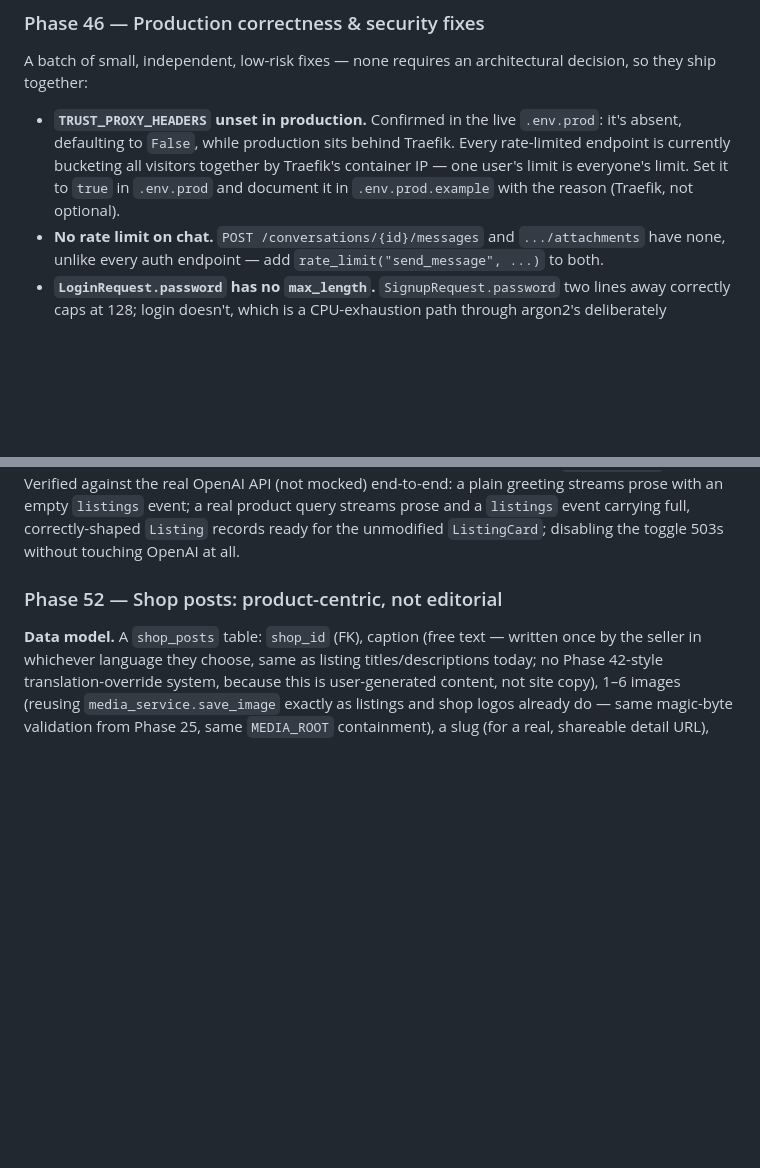
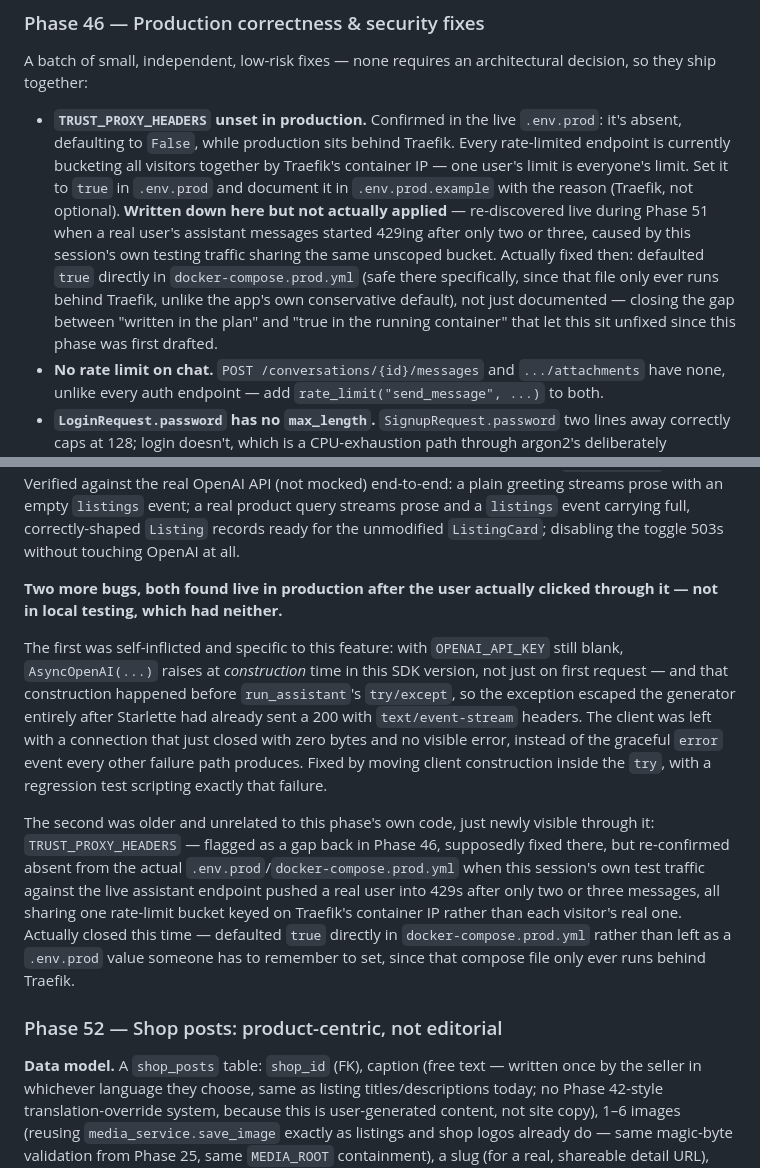
Before and after one commit to salman1237/kenabecha-ju, a Markdown page: PLAN.md, 2 parts joined by grey strips. Rendered like a GitHub page; blank space fills up the shorter version.

Commit message:
Update PLAN.md with the two live-production bugs found in Phase 51
Co-Authored-By: Claude Sonnet 5 <noreply@anthropic.com>

```diff
--- a/PLAN.md
+++ b/PLAN.md
@@ -240,7 +240,7 @@ A third-party audit report landed in the repo claiming two critical secret leaks
 
 A batch of small, independent, low-risk fixes — none requires an architectural decision, so they ship together:
 
-- **`TRUST_PROXY_HEADERS` unset in production.** Confirmed in the live `.env.prod`: it's absent, defaulting to `False`, while production sits behind Traefik. Every rate-limited endpoint is currently bucketing all visitors together by Traefik's container IP — one user's limit is everyone's limit. Set it to `true` in `.env.prod` and document it in `.env.prod.example` with the reason (Traefik, not optional).
+- **`TRUST_PROXY_HEADERS` unset in production.** Confirmed in the live `.env.prod`: it's absent, defaulting to `False`, while production sits behind Traefik. Every rate-limited endpoint is currently bucketing all visitors together by Traefik's container IP — one user's limit is everyone's limit. Set it to `true` in `.env.prod` and document it in `.env.prod.example` with the reason (Traefik, not optional). **Written down here but not actually applied** — re-discovered live during Phase 51 when a real user's assistant messages started 429ing after only two or three, caused by this session's own testing traffic sharing the same unscoped bucket. Actually fixed then: defaulted `true` directly in `docker-compose.prod.yml` (safe there specifically, since that file only ever runs behind Traefik, unlike the app's own conservative default), not just documented — closing the gap between "written in the plan" and "true in the running container" that let this sit unfixed since this phase was first drafted.
 - **No rate limit on chat.** `POST /conversations/{id}/messages` and `.../attachments` have none, unlike every auth endpoint — add `rate_limit("send_message", ...)` to both.
 - **`LoginRequest.password` has no `max_length`.** `SignupRequest.password` two lines away correctly caps at 128; login doesn't, which is a CPU-exhaustion path through argon2's deliberately expensive hashing. Match the cap.
 - **`contact_seller` always returns `last_message=None`/`unread_count=0`.** Even for an existing conversation with real history. `chat_service.get_last_message`/`count_unread` already exist and are used exactly this way by `list_conversations` a few lines below — wire them into `contact_seller` too.
@@ -318,6 +318,12 @@ Two features requested by studying a reference app (`Bostro-Bangla`, a Next.js/M
 Caught during live verification with a real key: the default system prompt initially let the model describe search results in prose and then ask "would you like me to see these?" instead of calling `recommend_listings` in the same turn — a reasonable conversational choice, and the structural guarantee correctly returned zero cards rather than showing anything unconfirmed, but a worse default experience than it should be. Fixed by making the system suffix explicit that recommending is not optional once specific listings are named ("they can't see anything until you do"), re-verified live afterward — a real search for "fish" now returns full `ListingOut`-shaped cards (images, tags, seller, shop) in the same turn the model describes them.
 
 Backend: 11 new tests (`tests/test_assistant.py`) — the kill switch never constructs an OpenAI client while disabled, admin CRUD + audit-log-only-on-real-change, the tool-calling loop's mechanics against a scripted fake OpenAI stream (no real API calls in CI), the fabrication-rejection boundary specifically (a real but never-searched listing, a fabricated UUID, and a malformed id are all dropped while a properly-searched one comes through), a runaway tool-call loop terminating at the hard iteration cap, and rate-limit 429/Retry-After. Full suite: 277 passed. Frontend: `tsc --noEmit` clean. Verified against the real OpenAI API (not mocked) end-to-end: a plain greeting streams prose with an empty `listings` event; a real product query streams prose and a `listings` event carrying full, correctly-shaped `Listing` records ready for the unmodified `ListingCard`; disabling the toggle 503s without touching OpenAI at all.
+
+**Two more bugs, both found live in production after the user actually clicked through it — not in local testing, which had neither.**
+
+The first was self-inflicted and specific to this feature: with `OPENAI_API_KEY` still blank, `AsyncOpenAI(...)` raises at *construction* time in this SDK version, not just on first request — and that construction happened before `run_assistant`'s `try/except`, so the exception escaped the generator entirely after Starlette had already sent a 200 with `text/event-stream` headers. The client was left with a connection that just closed with zero bytes and no visible error, instead of the graceful `error` event every other failure path produces. Fixed by moving client construction inside the `try`, with a regression test scripting exactly that failure.
+
+The second was older and unrelated to this phase's own code, just newly visible through it: `TRUST_PROXY_HEADERS` — flagged as a gap back in Phase 46, supposedly fixed there, but re-confirmed absent from the actual `.env.prod`/`docker-compose.prod.yml` when this session's own test traffic against the live assistant endpoint pushed a real user into 429s after only two or three messages, all sharing one rate-limit bucket keyed on Traefik's container IP rather than each visitor's real one. Actually closed this time — defaulted `true` directly in `docker-compose.prod.yml` rather than left as a `.env.prod` value someone has to remember to set, since that compose file only ever runs behind Traefik.
 
 ### Phase 52 — Shop posts: product-centric, not editorial
 
```
